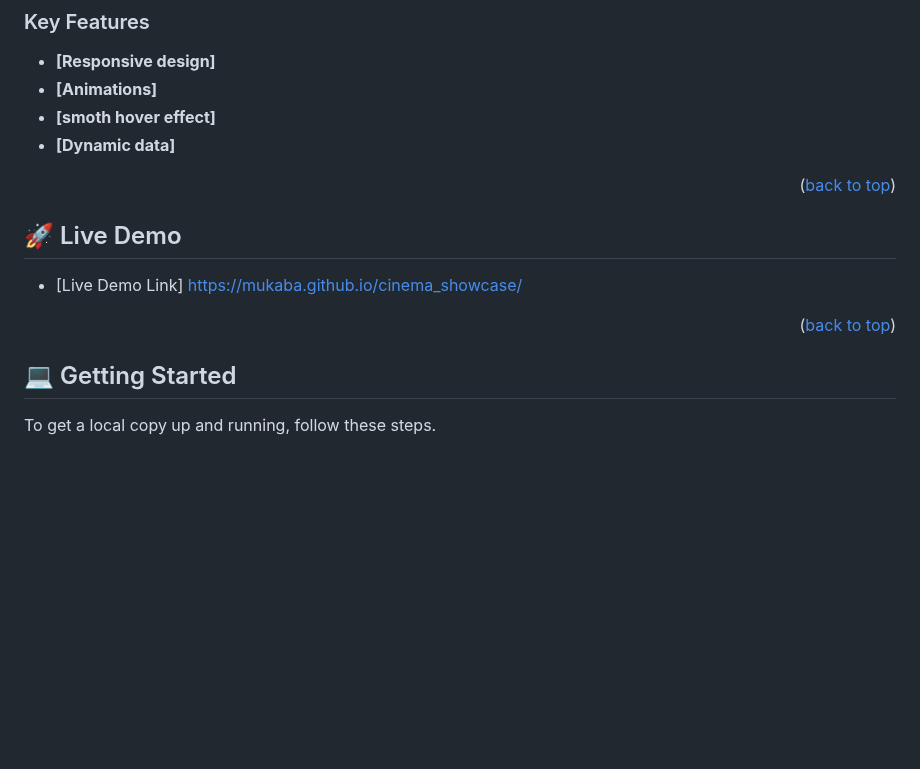
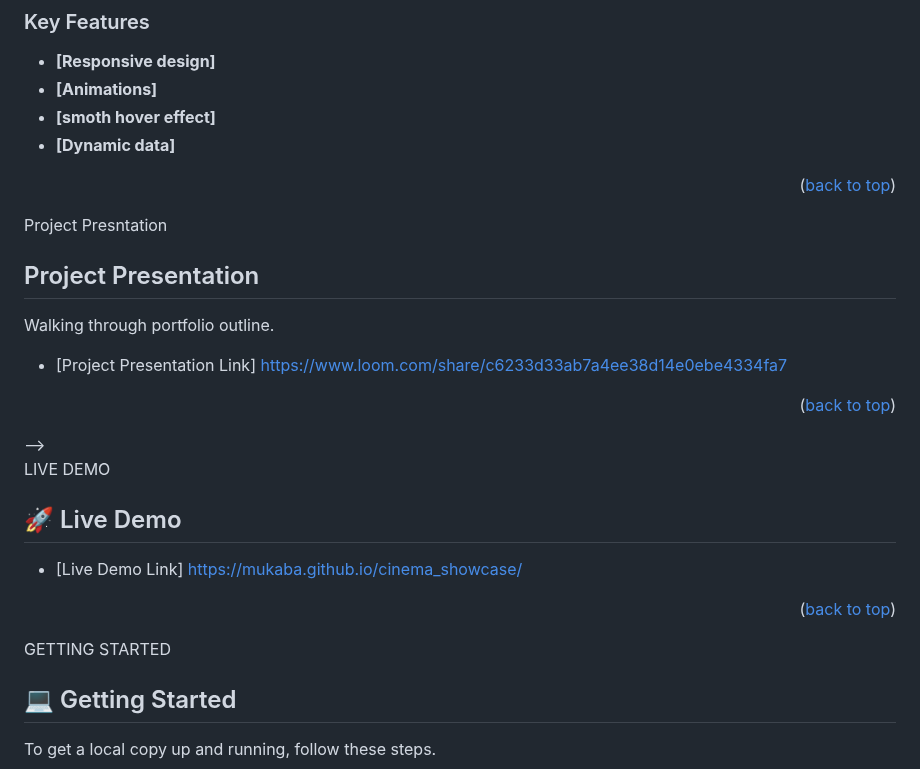
Before and after one commit to Mukaba/cinema_showcase, a Markdown page: README.md, the part around the change. Drawn GitHub-style; blank space fills up the shorter version.

```diff
--- a/README.md
+++ b/README.md
@@ -51,17 +51,17 @@ Built useing html, pure css and Javascript.
 
 <p align="right">(<a href="#readme-top">back to top</a>)</p>
 
-<!-- Project Presntation -->
+Project Presntation
 
-<!-- ## Project Presentation <a name="project-presentation"></a>
+## Project Presentation <a name="project-presentation"></a>
 
 Walking through portfolio outline.
 
-- [Project Presentation Link] [https://www.loom.com/](https://www.loom.com/)
+- [Project Presentation Link] [https://www.loom.com/share/c6233d33ab7a4ee38d14e0ebe4334fa7](https://www.loom.com/share/c6233d33ab7a4ee38d14e0ebe4334fa7)
 
 <p align="right">(<a href="#readme-top">back to top</a>)</p> -->
 
-<!-- LIVE DEMO -->
+LIVE DEMO
 
 ## 🚀 Live Demo <a name="live-demo"></a>
 
@@ -69,7 +69,7 @@ Walking through portfolio outline.
 
 <p align="right">(<a href="#readme-top">back to top</a>)</p>
 
-<!-- GETTING STARTED -->
+GETTING STARTED
 
 ## 💻 Getting Started <a name="getting-started"></a>
 
```
